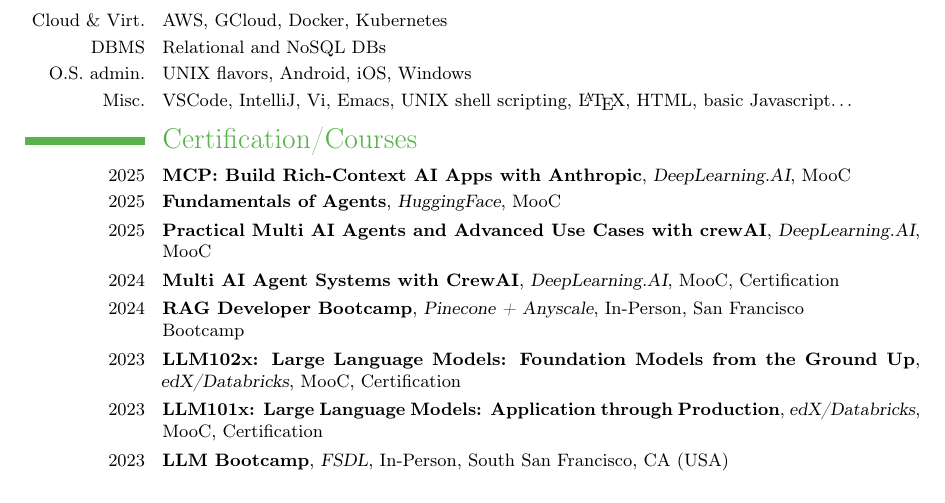
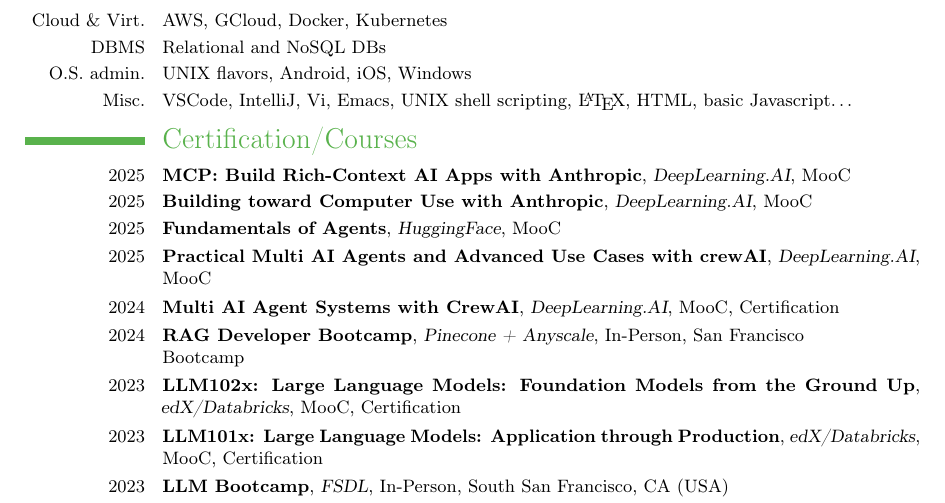
Before and after one commit to francisco-perez-sorrosal/cv, a LaTeX CV (2025_FranciscoPerezSorrosal_CV_English.tex): part of page 7 of 9, cut so that both start at the same text. Compiled offline with pdfLaTeX.

Commit message:
Add Anthropic course

```diff
--- a/2025_FranciscoPerezSorrosal_CV_English.tex
+++ b/2025_FranciscoPerezSorrosal_CV_English.tex
@@ -359,6 +359,7 @@
 %------------- EDUCATION --------------------------------------------
 \section{Certification/Courses}
 \cventry{2025}{MCP: Build Rich-Context AI Apps with Anthropic}{DeepLearning.AI}{MooC}{}{}
+\cventry{2025}{Building toward Computer Use with Anthropic}{DeepLearning.AI}{MooC}{}{}
 \cventry{2025}{Fundamentals of Agents}{HuggingFace}{MooC}{}{}
 \cventry{2025}{Practical Multi AI Agents and Advanced Use Cases with crewAI}{DeepLearning.AI}{MooC}{}{}
 \cventry{2024}{Multi AI Agent Systems with CrewAI}{DeepLearning.AI}{MooC}{\href{https://www.linkedin.com/in/fperezsorrosal/overlay/1733693789455/single-media-viewer/}{Certification}}{}
```
Also changed, not shown: 2025_FranciscoPerezSorrosal_CV_English.pdf, 1 other file.
